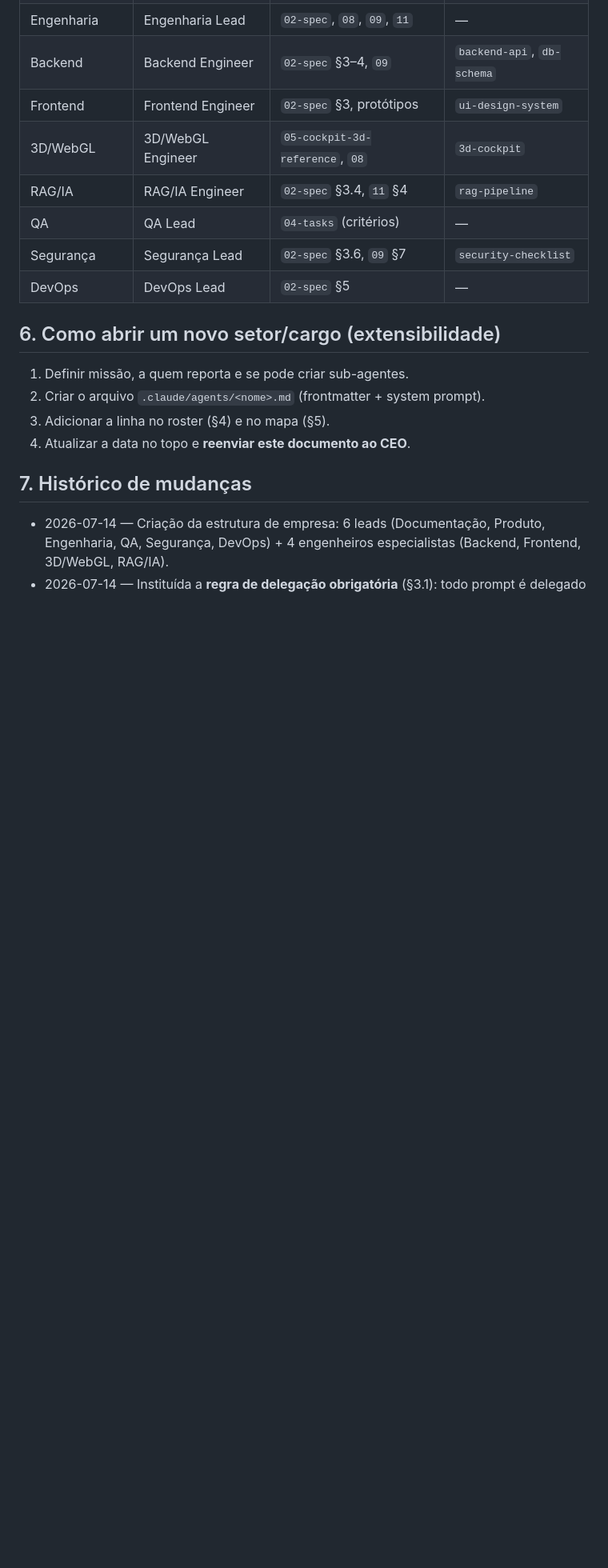
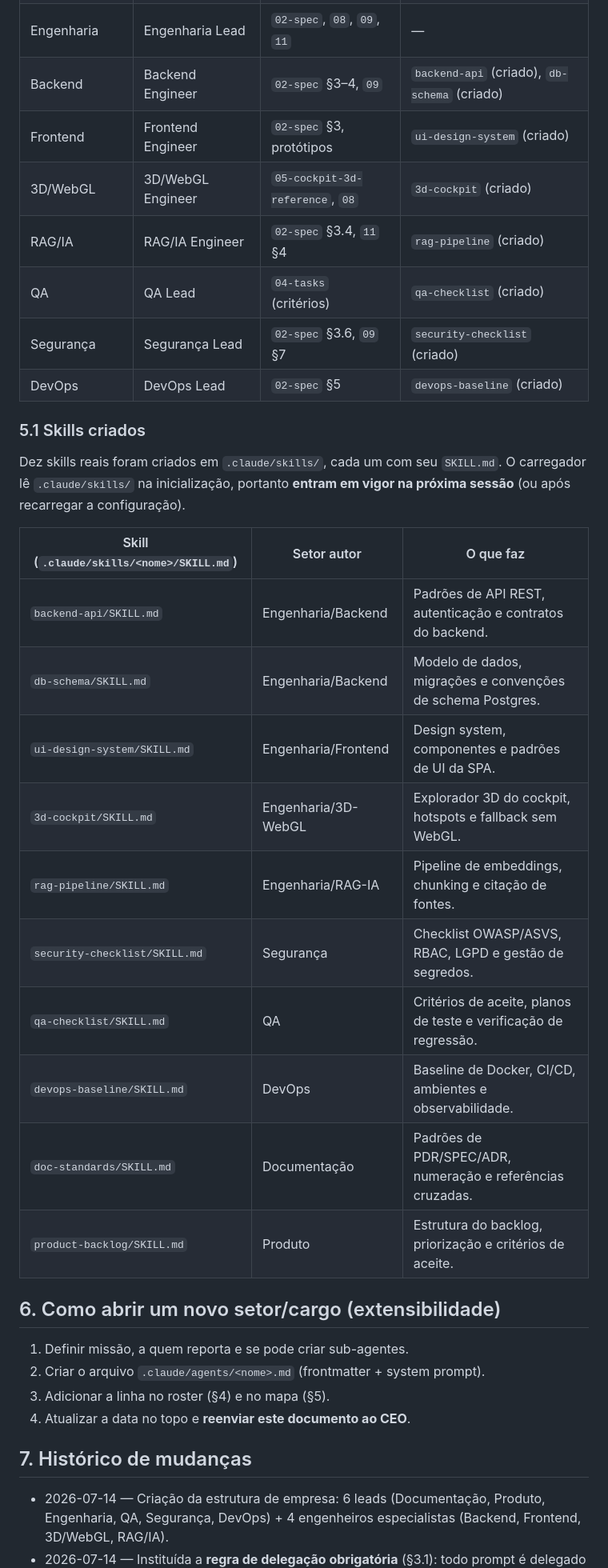
Before and after one commit to Edinhs/Stellantis-Dictionary, a Markdown page: docs/12-organizacao-agentes-empresa.md, the part around one of its changes. Shown at 80% size. Drawn GitHub-style; blank space fills up the shorter version.

Commit message:
Register the 10 sector skills in the roster (doc 12, section 5/5.1)
Updated by the doc-lead agent.

Co-Authored-By: Claude Opus 4.8 <noreply@anthropic.com>
Claude-Session: https://claude.ai/code/session_01L7dpKQ5a4ouehn8NaAHMxR

```diff
--- a/docs/12-organizacao-agentes-empresa.md
+++ b/docs/12-organizacao-agentes-empresa.md
@@ -136,11 +139,30 @@ Arquivos de definição em `.claude/agents/`. Cada linha = um cargo/agente ativo
 | Engenharia | Engenharia Lead | `02-spec`, `08`, `09`, `11` | — |
-| Backend | Backend Engineer | `02-spec` §3–4, `09` | `backend-api`, `db-schema` |
-| Frontend | Frontend Engineer | `02-spec` §3, protótipos | `ui-design-system` |
-| 3D/WebGL | 3D/WebGL Engineer | `05-cockpit-3d-reference`, `08` | `3d-cockpit` |
-| RAG/IA | RAG/IA Engineer | `02-spec` §3.4, `11` §4 | `rag-pipeline` |
-| QA | QA Lead | `04-tasks` (critérios) | — |
-| Segurança | Segurança Lead | `02-spec` §3.6, `09` §7 | `security-checklist` |
-| DevOps | DevOps Lead | `02-spec` §5 | — |
+| Backend | Backend Engineer | `02-spec` §3–4, `09` | `backend-api` (criado), `db-schema` (criado) |
+| Frontend | Frontend Engineer | `02-spec` §3, protótipos | `ui-design-system` (criado) |
+| 3D/WebGL | 3D/WebGL Engineer | `05-cockpit-3d-reference`, `08` | `3d-cockpit` (criado) |
+| RAG/IA | RAG/IA Engineer | `02-spec` §3.4, `11` §4 | `rag-pipeline` (criado) |
+| QA | QA Lead | `04-tasks` (critérios) | `qa-checklist` (criado) |
+| Segurança | Segurança Lead | `02-spec` §3.6, `09` §7 | `security-checklist` (criado) |
+| DevOps | DevOps Lead | `02-spec` §5 | `devops-baseline` (criado) |
+
+### 5.1 Skills criados
+
+Dez skills reais foram criados em `.claude/skills/`, cada um com seu `SKILL.md`.
+O carregador lê `.claude/skills/` na inicialização, portanto **entram em vigor na
+próxima sessão** (ou após recarregar a configuração).
+
+| Skill (`.claude/skills/<nome>/SKILL.md`) | Setor autor | O que faz |
+|---|---|---|
+| `backend-api/SKILL.md` | Engenharia/Backend | Padrões de API REST, autenticação e contratos do backend. |
+| `db-schema/SKILL.md` | Engenharia/Backend | Modelo de dados, migrações e convenções de schema Postgres. |
+| `ui-design-system/SKILL.md` | Engenharia/Frontend | Design system, componentes e padrões de UI da SPA. |
+| `3d-cockpit/SKILL.md` | Engenharia/3D-WebGL | Explorador 3D do cockpit, hotspots e fallback sem WebGL. |
+| `rag-pipeline/SKILL.md` | Engenharia/RAG-IA | Pipeline de embeddings, chunking e citação de fontes. |
+| `security-checklist/SKILL.md` | Segurança | Checklist OWASP/ASVS, RBAC, LGPD e gestão de segredos. |
+| `qa-checklist/SKILL.md` | QA | Critérios de aceite, planos de teste e verificação de regressão. |
+| `devops-baseline/SKILL.md` | DevOps | Baseline de Docker, CI/CD, ambientes e observabilidade. |
+| `doc-standards/SKILL.md` | Documentação | Padrões de PDR/SPEC/ADR, numeração e referências cruzadas. |
+| `product-backlog/SKILL.md` | Produto | Estrutura do backlog, priorização e critérios de aceite. |
 
 ## 6. Como abrir um novo setor/cargo (extensibilidade)
 
```
Also changed, not shown: other parts of docs/12-organizacao-agentes-empresa.md (+11 -3 lines).
